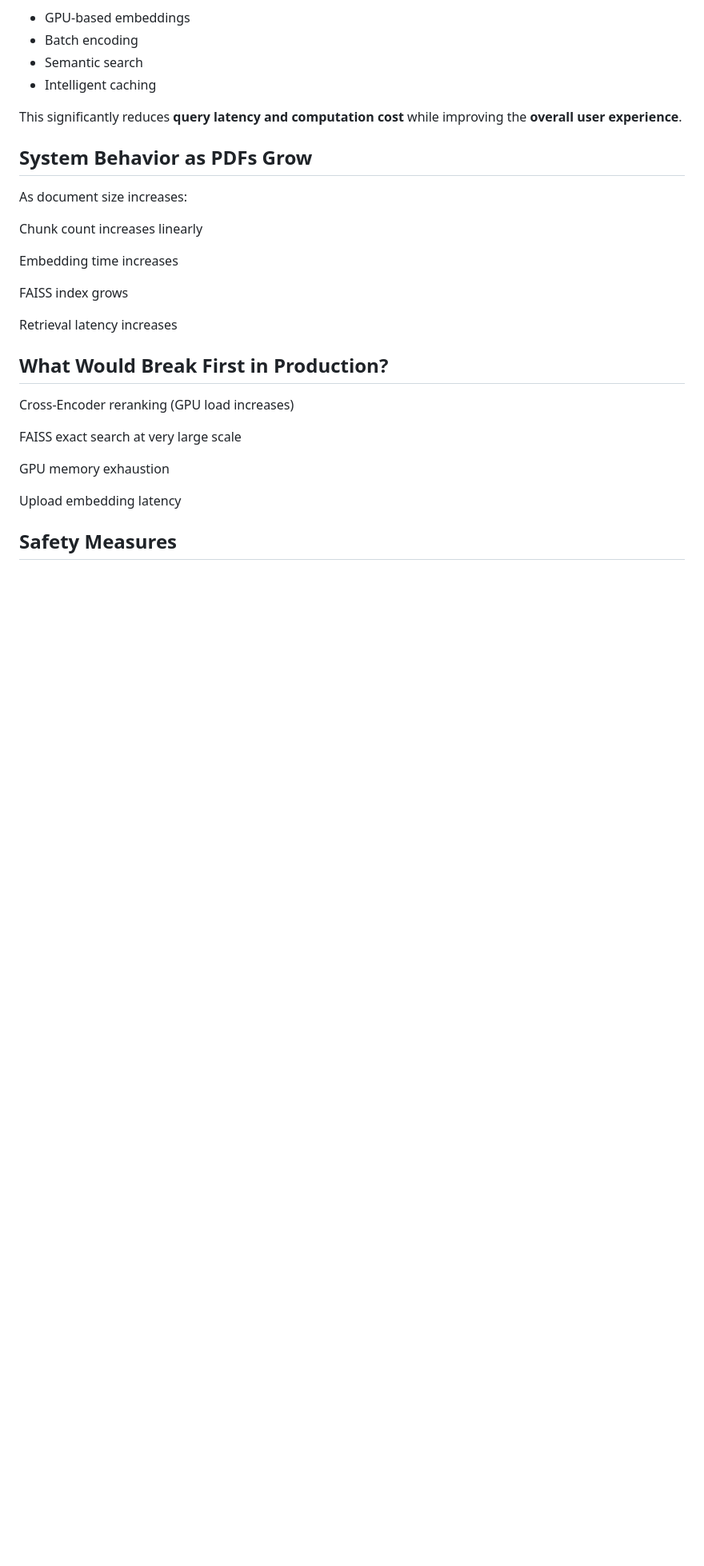
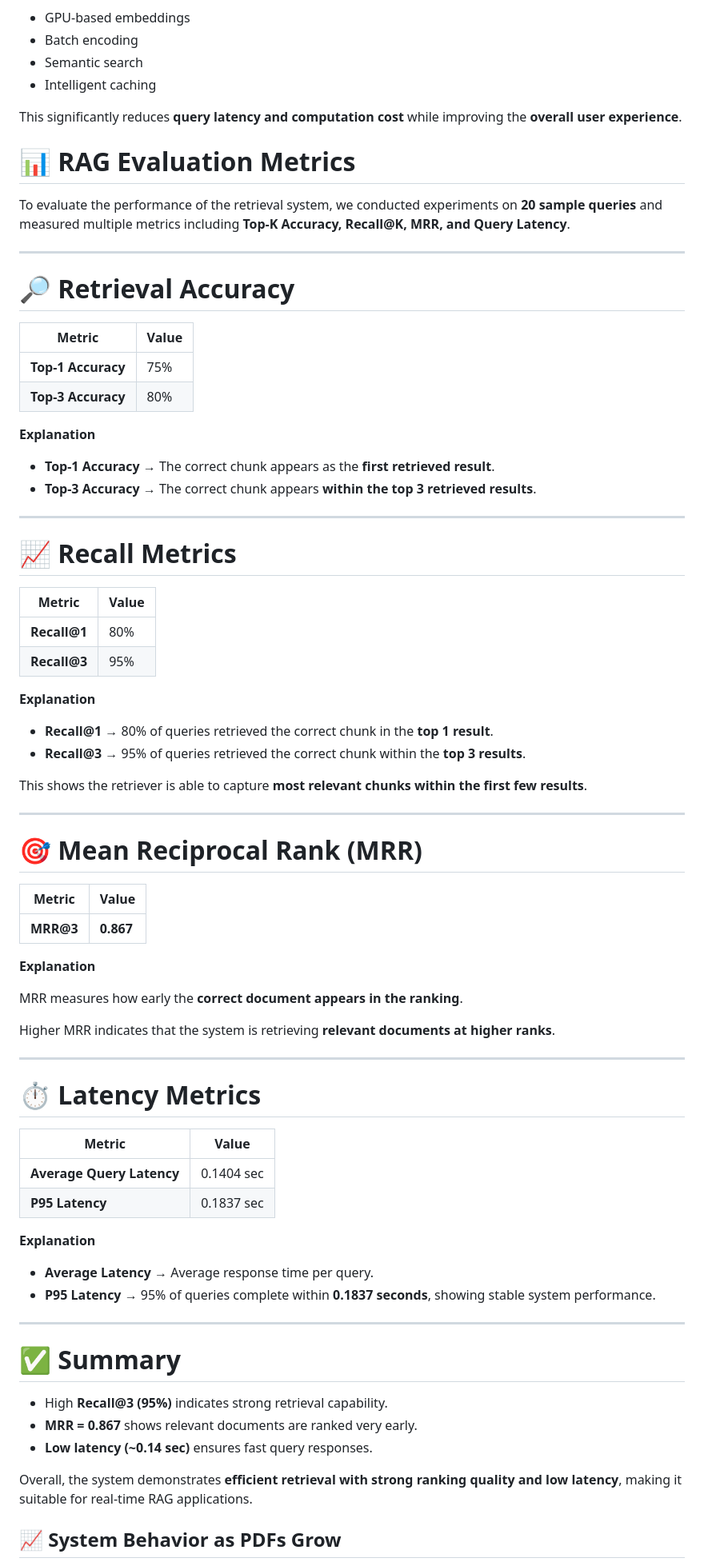
Before and after one commit to Lakshya1213/real-estate-doc-intelligence, a Markdown page: README.md, the part around one of its changes. Shown at 80% size. Rendered like a GitHub page; blank space fills up the shorter version.

```diff
--- a/README.md
+++ b/README.md
@@ -232,30 +232,80 @@ A **faster and more efficient RAG system** using:
 
 This significantly reduces **query latency and computation cost** while improving the **overall user experience**.
 
+# 📊 RAG Evaluation Metrics
 
-## System Behavior as PDFs Grow
+To evaluate the performance of the retrieval system, we conducted experiments on **20 sample queries** and measured multiple metrics including **Top-K Accuracy, Recall@K, MRR, and Query Latency**.
 
-As document size increases:
+---
 
-Chunk count increases linearly
+# 🔎 Retrieval Accuracy
 
-Embedding time increases
+| Metric | Value |
+|------|------|
+| **Top-1 Accuracy** | 75% |
+| **Top-3 Accuracy** | 80% |
 
-FAISS index grows
+**Explanation**
 
-Retrieval latency increases
+- **Top-1 Accuracy** → The correct chunk appears as the **first retrieved result**.
+- **Top-3 Accuracy** → The correct chunk appears **within the top 3 retrieved results**.
+
+---
+
+# 📈 Recall Metrics
+
+| Metric | Value |
+|------|------|
+| **Recall@1** | 80% |
+| **Recall@3** | 95% |
+
+**Explanation**
+
+- **Recall@1** → 80% of queries retrieved the correct chunk in the **top 1 result**.
+- **Recall@3** → 95% of queries retrieved the correct chunk within the **top 3 results**.
+
+This shows the retriever is able to capture **most relevant chunks within the first few results**.
+
+---
+
+# 🎯 Mean Reciprocal Rank (MRR)
+
+| Metric | Value |
+|------|------|
+| **MRR@3** | **0.867** |
+
+**Explanation**
+
+MRR measures how early the **correct document appears in the ranking**.
+
+Higher MRR indicates that the system is retrieving **relevant documents at higher ranks**.
+
+---
+
+# ⏱️ Latency Metrics
+
+| Metric | Value |
+|------|------|
+| **Average Query Latency** | 0.1404 sec |
+| **P95 Latency** | 0.1837 sec |
+
+**Explanation**
+
+- **Average Latency** → Average response time per query.
+- **P95 Latency** → 95% of queries complete within **0.1837 seconds**, showing stable system performance.
+
+---
+
+# ✅ Summary
+
+- High **Recall@3 (95%)** indicates strong retrieval capability.
+- **MRR = 0.867** shows relevant documents are ranked very early.
+- **Low latency (~0.14 sec)** ensures fast query responses.
+
+Overall, the system demonstrates **efficient retrieval with strong ranking quality and low latency**, making it suitable for real-time RAG applications.
 
 
-## What Would Break First in Production?
-
-Cross-Encoder reranking (GPU load increases)
-
-FAISS exact search at very large scale
-
-GPU memory exhaustion
-
-Upload embedding latency
 
 
-## Safety Measures
+## 📈 System Behavior as PDFs Grow
 
```
Also changed, not shown: other parts of README.md (+45 -4 lines).
